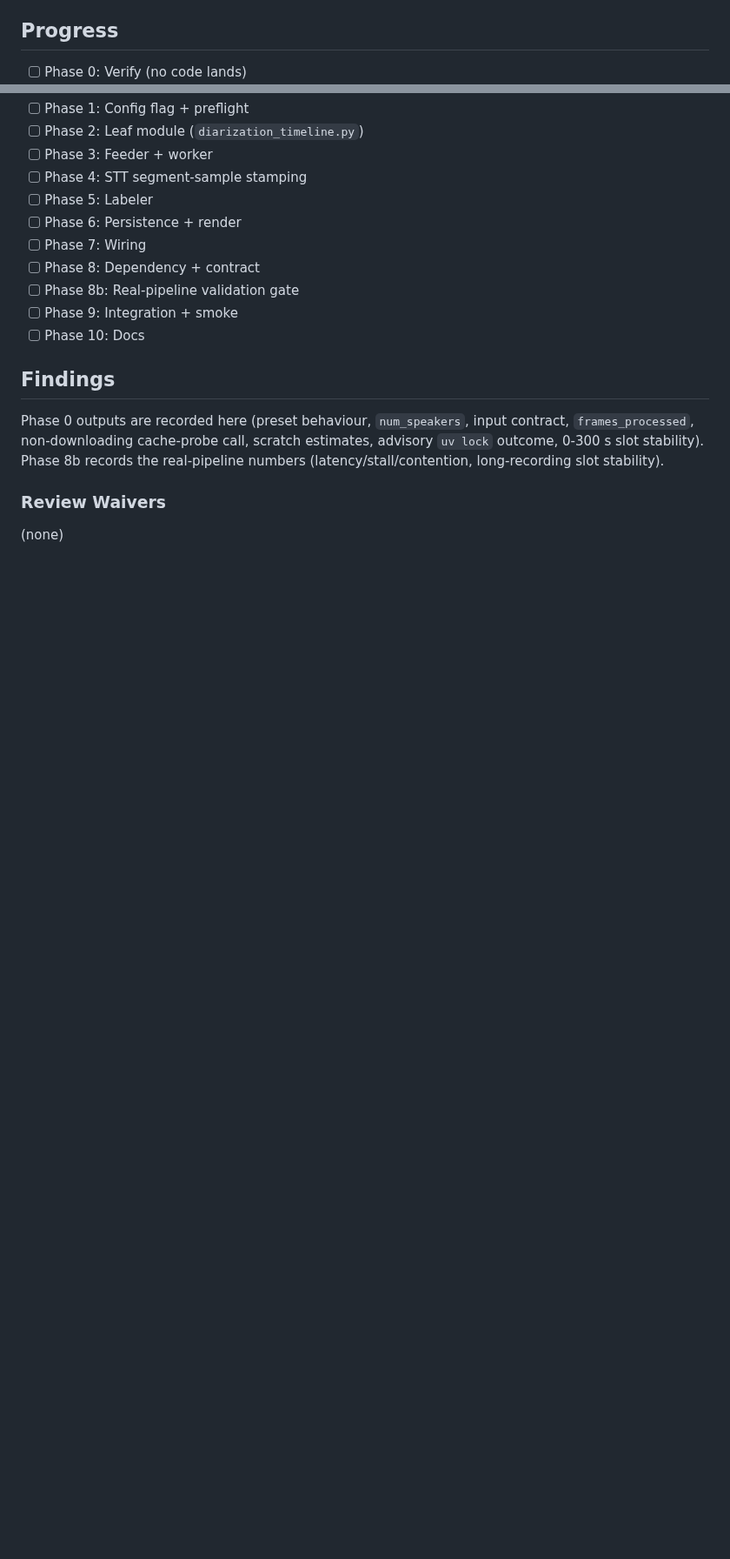
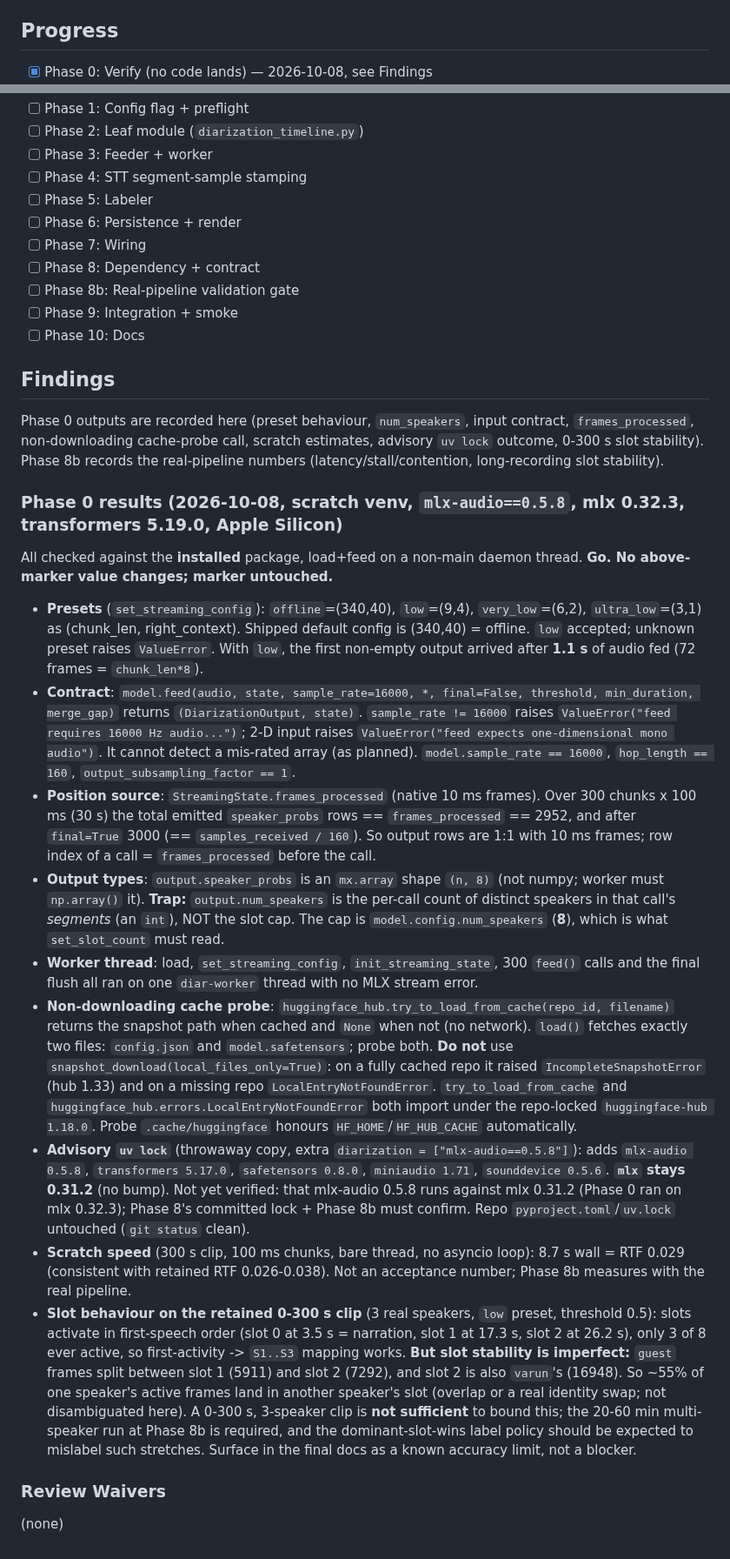
Before and after one commit to vr000m/onoats-bot, a Markdown page: docs/dev_plans/20261007-feature-them-channel-diarization.md, 2 parts joined by grey strips. Shown at 87% size. Drawn GitHub-style; blank space fills up the shorter version.

Commit message:
docs: record Phase 0 findings for them-channel diarization plan

```diff
--- a/docs/dev_plans/20261007-feature-them-channel-diarization.md
+++ b/docs/dev_plans/20261007-feature-them-channel-diarization.md
@@ -963,7 +963,7 @@ lock), not Phase 0.
 
 ## Progress
 
-- [ ] Phase 0: Verify (no code lands)
+- [x] Phase 0: Verify (no code lands) — 2026-10-08, see Findings
 - [ ] Phase 1: Config flag + preflight
 - [ ] Phase 2: Leaf module (`diarization_timeline.py`)
 - [ ] Phase 3: Feeder + worker
@@ -984,6 +984,20 @@ estimates, advisory `uv lock` outcome, 0-300 s slot stability). Phase 8b
 records the real-pipeline numbers (latency/stall/contention, long-recording
 slot stability).
 
+### Phase 0 results (2026-10-08, scratch venv, `mlx-audio==0.5.8`, mlx 0.32.3, transformers 5.19.0, Apple Silicon)
+
+All checked against the **installed** package, load+feed on a non-main daemon thread. **Go. No above-marker value changes; marker untouched.**
+
+- **Presets** (`set_streaming_config`): `offline`=(340,40), `low`=(9,4), `very_low`=(6,2), `ultra_low`=(3,1) as (chunk_len, right_context). Shipped default config is (340,40) = offline. `low` accepted; unknown preset raises `ValueError`. With `low`, the first non-empty output arrived after **1.1 s** of audio fed (72 frames = `chunk_len*8`).
+- **Contract**: `model.feed(audio, state, sample_rate=16000, *, final=False, threshold, min_duration, merge_gap)` returns `(DiarizationOutput, state)`. `sample_rate != 16000` raises `ValueError("feed requires 16000 Hz audio...")`; 2-D input raises `ValueError("feed expects one-dimensional mono audio")`. It cannot detect a mis-rated array (as planned). `model.sample_rate == 16000`, `hop_length == 160`, `output_subsampling_factor == 1`.
+- **Position source**: `StreamingState.frames_processed` (native 10 ms frames). Over 300 chunks x 100 ms (30 s) the total emitted `speaker_probs` rows == `frames_processed` == 2952, and after `final=True` 3000 (== `samples_received / 160`). So output rows are 1:1 with 10 ms frames; row index of a call = `frames_processed` before the call.
+- **Output types**: `output.speaker_probs` is an `mx.array` shape `(n, 8)` (not numpy; worker must `np.array()` it). **Trap:** `output.num_speakers` is the per-call count of distinct speakers in that call's *segments* (an `int`), NOT the slot cap. The cap is `model.config.num_speakers` (**8**), which is what `set_slot_count` must read.
+- **Worker thread**: load, `set_streaming_config`, `init_streaming_state`, 300 `feed()` calls and the final flush all ran on one `diar-worker` thread with no MLX stream error.
+- **Non-downloading cache probe**: `huggingface_hub.try_to_load_from_cache(repo_id, filename)` returns the snapshot path when cached and `None` when not (no network). `load()` fetches exactly two files: `config.json` and `model.safetensors`; probe both. **Do not** use `snapshot_download(local_files_only=True)`: on a fully cached repo it raised `IncompleteSnapshotError` (hub 1.33) and on a missing repo `LocalEntryNotFoundError`. `try_to_load_from_cache` and `huggingface_hub.errors.LocalEntryNotFoundError` both import under the repo-locked `huggingface-hub 1.18.0`. Probe `.cache/huggingface` honours `HF_HOME`/`HF_HUB_CACHE` automatically.
+- **Advisory `uv lock`** (throwaway copy, extra `diarization = ["mlx-audio==0.5.8"]`): adds `mlx-audio 0.5.8`, `transformers 5.17.0`, `safetensors 0.8.0`, `miniaudio 1.71`, `sounddevice 0.5.6`. **`mlx` stays 0.31.2** (no bump). Not yet verified: that mlx-audio 0.5.8 runs against mlx 0.31.2 (Phase 0 ran on mlx 0.32.3); Phase 8's committed lock + Phase 8b must confirm. Repo `pyproject.toml`/`uv.lock` untouched (`git status` clean).
+- **Scratch speed** (300 s clip, 100 ms chunks, bare thread, no asyncio loop): 8.7 s wall = RTF 0.029 (consistent with retained RTF 0.026-0.038). Not an acceptance number; Phase 8b measures with the real pipeline.
+- **Slot behaviour on the retained 0-300 s clip** (3 real speakers, `low` preset, threshold 0.5): slots activate in first-speech order (slot 0 at 3.5 s = narration, slot 1 at 17.3 s, slot 2 at 26.2 s), only 3 of 8 ever active, so first-activity -> `S1..S3` mapping works. **But slot stability is imperfect:** `guest` frames split between slot 1 (5911) and slot 2 (7292), and slot 2 is also `varun`'s (16948). So ~55% of one speaker's active frames land in another speaker's slot (overlap or a real identity swap; not disambiguated here). A 0-300 s, 3-speaker clip is **not sufficient** to bound this; the 20-60 min multi-speaker run at Phase 8b is required, and the dominant-slot-wins label policy should be expected to mislabel such stretches. Surface in the final docs as a known accuracy limit, not a blocker.
+
 ### Review Waivers
 
 (none)
```
